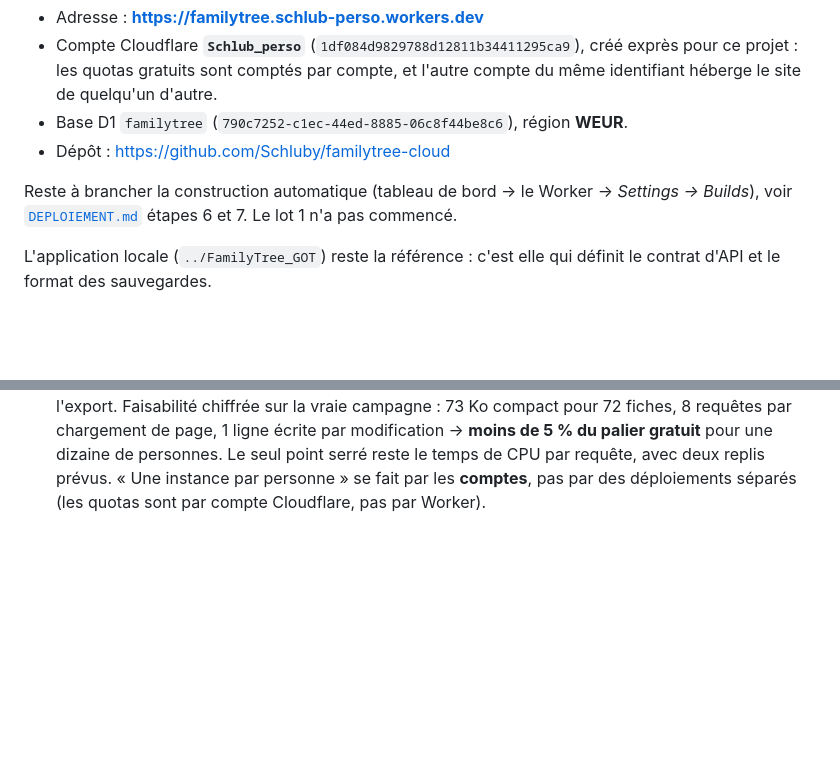
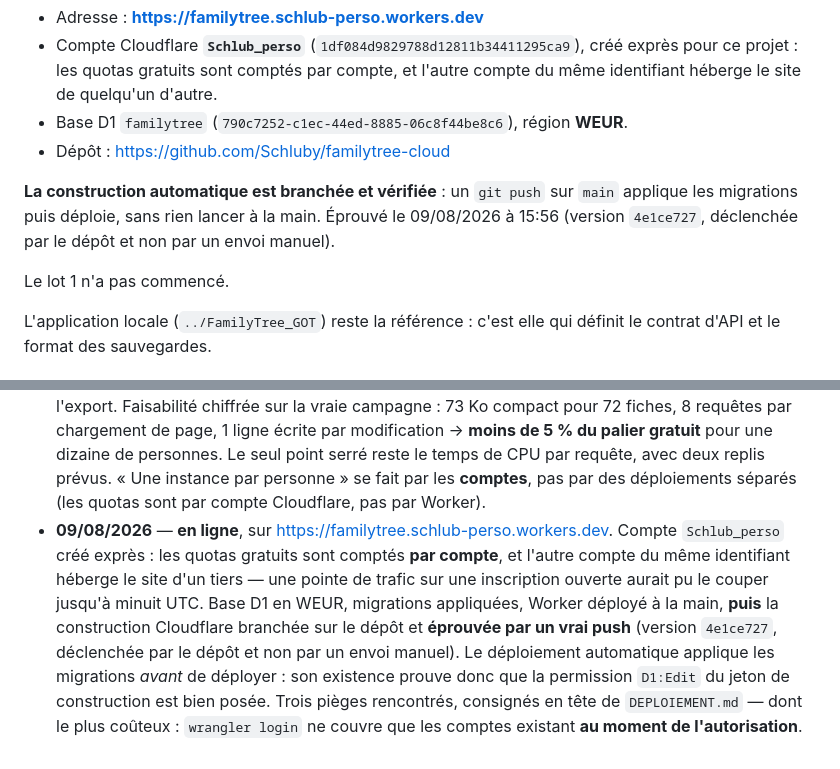
Before and after one commit to Schluby/familytree-cloud, a Markdown page: PLAN.md, 2 parts joined by grey strips. Rendered like a GitHub page; blank space fills up the shorter version.

Commit message:
Journal : chaine de deploiement automatique eprouvee
Co-Authored-By: Claude Opus 5 <noreply@anthropic.com>

```diff
--- a/PLAN.md
+++ b/PLAN.md
@@ -26,9 +26,12 @@ non coché. Les décisions techniques et leurs raisons sont dans
 - Base D1 `familytree` (`790c7252-c1ec-44ed-8885-06c8f44be8c6`), région **WEUR**.
 - Dépôt : https://github.com/Schluby/familytree-cloud
 
-Reste à brancher la construction automatique (tableau de bord → le Worker →
-*Settings → Builds*), voir [`DEPLOIEMENT.md`](DEPLOIEMENT.md) étapes 6 et 7. Le
-lot 1 n'a pas commencé.
+**La construction automatique est branchée et vérifiée** : un `git push` sur
+`main` applique les migrations puis déploie, sans rien lancer à la main.
+Éprouvé le 09/08/2026 à 15:56 (version `4e1ce727`, déclenchée par le dépôt et
+non par un envoi manuel).
+
+Le lot 1 n'a pas commencé.
 
 L'application locale (`../FamilyTree_GOT`) reste la référence : c'est elle qui
 définit le contrat d'API et le format des sauvegardes.
@@ -296,3 +299,15 @@ Tranché le **08/08/2026**, pour que « pousser suffise » :
   avec deux replis prévus. « Une instance par personne » se fait par les
   **comptes**, pas par des déploiements séparés (les quotas sont par compte
   Cloudflare, pas par Worker).
+- **09/08/2026** — **en ligne**, sur https://familytree.schlub-perso.workers.dev.
+  Compte `Schlub_perso` créé exprès : les quotas gratuits sont comptés **par
+  compte**, et l'autre compte du même identifiant héberge le site d'un tiers —
+  une pointe de trafic sur une inscription ouverte aurait pu le couper jusqu'à
+  minuit UTC. Base D1 en WEUR, migrations appliquées, Worker déployé à la main,
+  **puis** la construction Cloudflare branchée sur le dépôt et **éprouvée par un
+  vrai push** (version `4e1ce727`, déclenchée par le dépôt et non par un envoi
+  manuel). Le déploiement automatique applique les migrations *avant* de
+  déployer : son existence prouve donc que la permission `D1:Edit` du jeton de
+  construction est bien posée. Trois pièges rencontrés, consignés en tête de
+  `DEPLOIEMENT.md` — dont le plus coûteux : `wrangler login` ne couvre que les
+  comptes existant **au moment de l'autorisation**.
```
